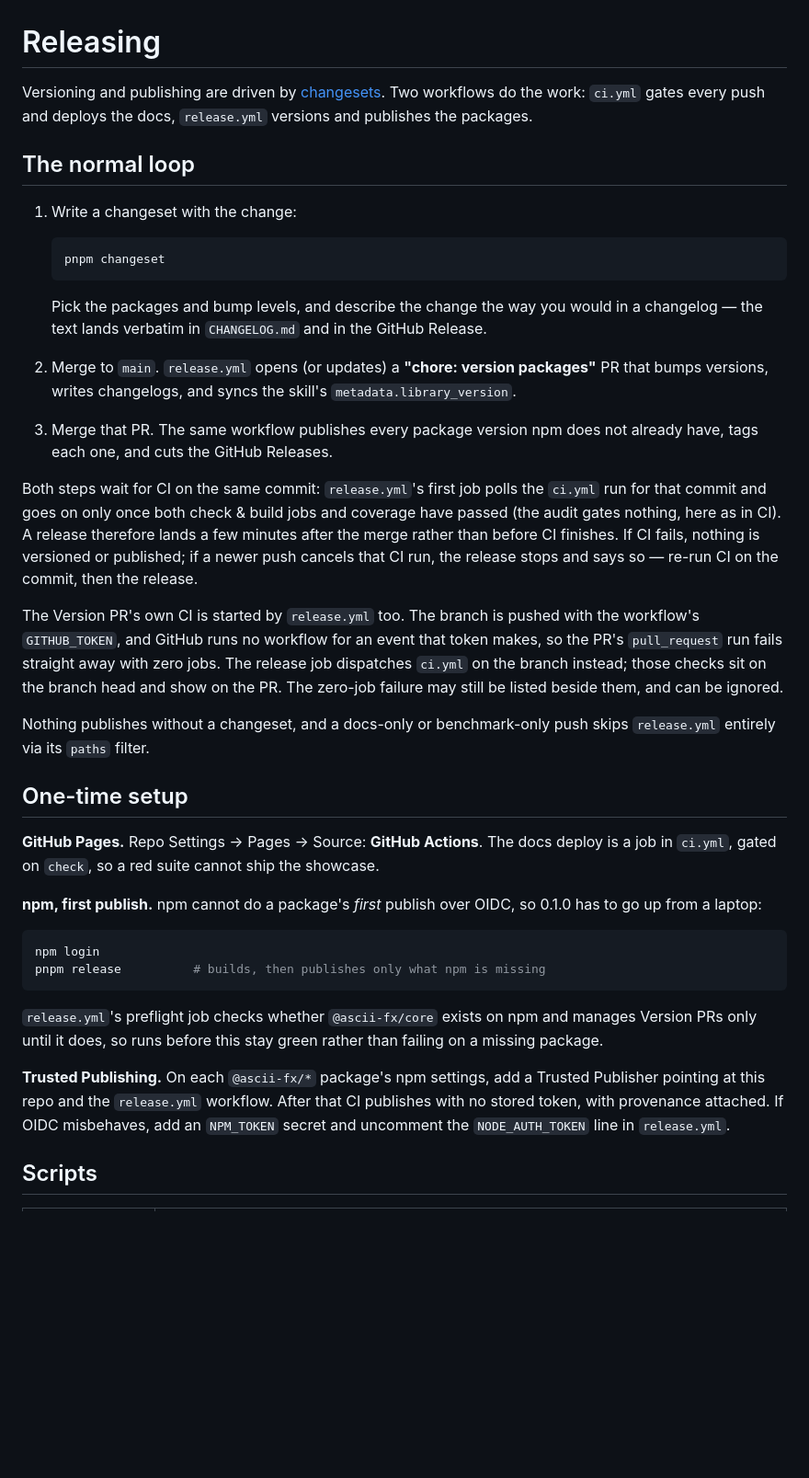
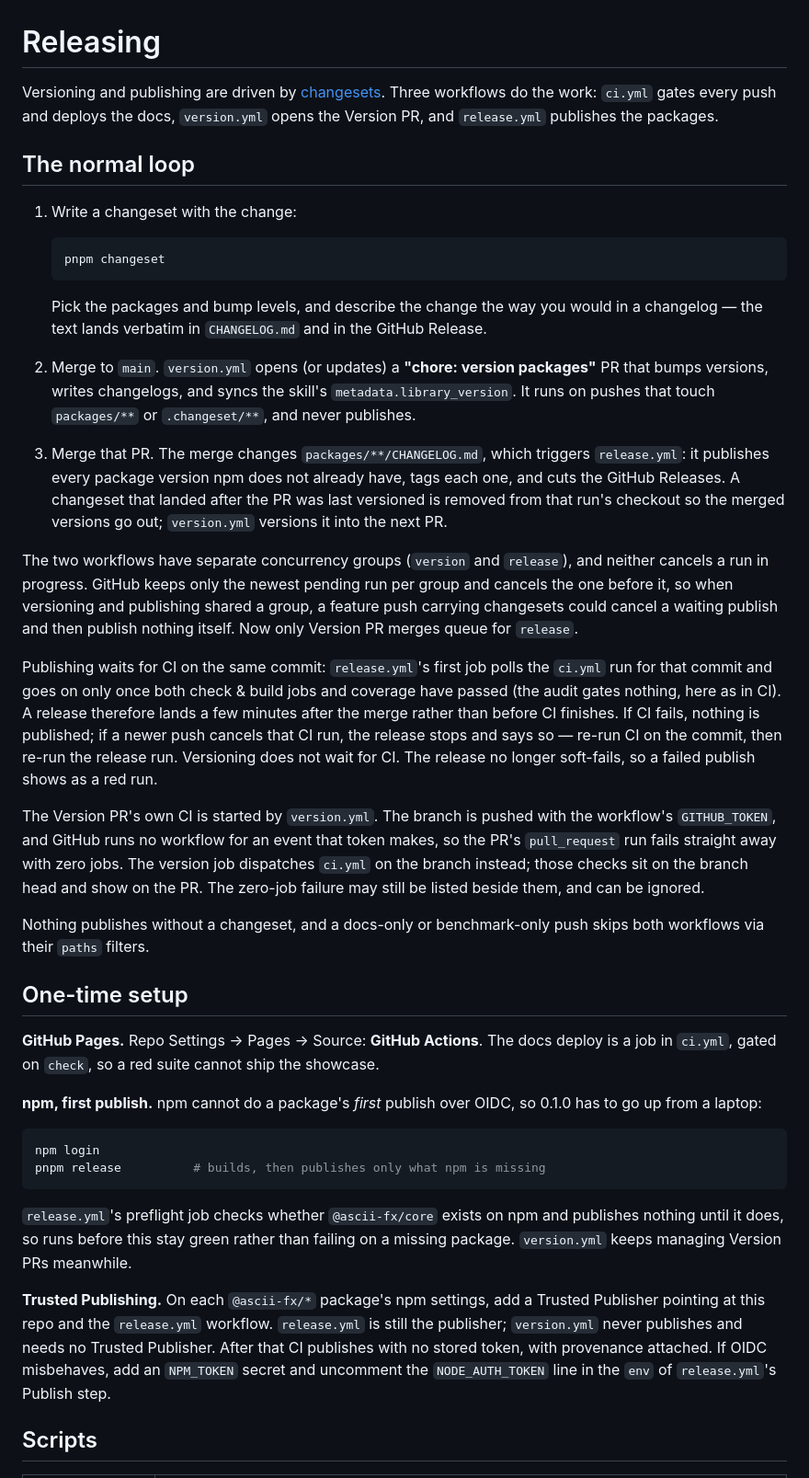
Before and after one commit to Amir-Abushanab/ascii-fx, a Markdown page: RELEASING.md, the part around one of its changes. Shown at 92% size. Rendered like a GitHub page; blank space fills up the shorter version.

````diff
--- a/RELEASING.md
+++ b/RELEASING.md
@@ -1,8 +1,8 @@
 # Releasing
 
 Versioning and publishing are driven by [changesets](https://github.com/changesets/changesets).
-Two workflows do the work: `ci.yml` gates every push and deploys the docs, `release.yml` versions
-and publishes the packages.
+Three workflows do the work: `ci.yml` gates every push and deploys the docs, `version.yml` opens
+the Version PR, and `release.yml` publishes the packages.
 
 ## The normal loop
 
@@ -15,26 +15,36 @@ and publishes the packages.
    Pick the packages and bump levels, and describe the change the way you would in a changelog —
    the text lands verbatim in `CHANGELOG.md` and in the GitHub Release.
 
-2. Merge to `main`. `release.yml` opens (or updates) a **"chore: version packages"** PR that bumps
-   versions, writes changelogs, and syncs the skill's `metadata.library_version`.
+2. Merge to `main`. `version.yml` opens (or updates) a **"chore: version packages"** PR that bumps
+   versions, writes changelogs, and syncs the skill's `metadata.library_version`. It runs on pushes
+   that touch `packages/**` or `.changeset/**`, and never publishes.
 
-3. Merge that PR. The same workflow publishes every package version npm does not already have,
-   tags each one, and cuts the GitHub Releases.
+3. Merge that PR. The merge changes `packages/**/CHANGELOG.md`, which triggers `release.yml`: it
+   publishes every package version npm does not already have, tags each one, and cuts the GitHub
+   Releases. A changeset that landed after the PR was last versioned is removed from that run's
+   checkout so the merged versions go out; `version.yml` versions it into the next PR.
 
-Both steps wait for CI on the same commit: `release.yml`'s first job polls the `ci.yml` run for that
-commit and goes on only once both check & build jobs and coverage have passed (the audit gates
+The two workflows have separate concurrency groups (`version` and `release`), and neither cancels
+a run in progress. GitHub keeps only the newest pending run per group and cancels the one before
+it, so when versioning and publishing shared a group, a feature push carrying changesets could
+cancel a waiting publish and then publish nothing itself. Now only Version PR merges queue for
+`release`.
+
+Publishing waits for CI on the same commit: `release.yml`'s first job polls the `ci.yml` run for
+that commit and goes on only once both check & build jobs and coverage have passed (the audit gates
 nothing, here as in CI). A release therefore lands a few minutes after the merge rather than
-before CI finishes. If CI fails, nothing is versioned or published; if a newer push cancels that
-CI run, the release stops and says so — re-run CI on the commit, then the release.
+before CI finishes. If CI fails, nothing is published; if a newer push cancels that CI run, the
+release stops and says so — re-run CI on the commit, then re-run the release run. Versioning does
+not wait for CI. The release no longer soft-fails, so a failed publish shows as a red run.
 
-The Version PR's own CI is started by `release.yml` too. The branch is pushed with the workflow's
+The Version PR's own CI is started by `version.yml`. The branch is pushed with the workflow's
 `GITHUB_TOKEN`, and GitHub runs no workflow for an event that token makes, so the PR's
-`pull_request` run fails straight away with zero jobs. The release job dispatches `ci.yml` on the
+`pull_request` run fails straight away with zero jobs. The version job dispatches `ci.yml` on the
 branch instead; those checks sit on the branch head and show on the PR. The zero-job failure may
 still be listed beside them, and can be ignored.
 
-Nothing publishes without a changeset, and a docs-only or benchmark-only push skips `release.yml`
-entirely via its `paths` filter.
+Nothing publishes without a changeset, and a docs-only or benchmark-only push skips both workflows
+via their `paths` filters.
 
 ## One-time setup
 
@@ -49,13 +59,15 @@ npm login
 pnpm release          # builds, then publishes only what npm is missing
 ```
 
-`release.yml`'s preflight job checks whether `@ascii-fx/core` exists on npm and manages Version PRs
-only until it does, so runs before this stay green rather than failing on a missing package.
+`release.yml`'s preflight job checks whether `@ascii-fx/core` exists on npm and publishes nothing
+until it does, so runs before this stay green rather than failing on a missing package.
+`version.yml` keeps managing Version PRs meanwhile.
 
 **Trusted Publishing.** On each `@ascii-fx/*` package's npm settings, add a Trusted Publisher
-pointing at this repo and the `release.yml` workflow. After that CI publishes with no stored token,
-with provenance attached. If OIDC misbehaves, add an `NPM_TOKEN` secret and uncomment the
-`NODE_AUTH_TOKEN` line in `release.yml`.
+pointing at this repo and the `release.yml` workflow. `release.yml` is still the publisher;
+`version.yml` never publishes and needs no Trusted Publisher. After that CI publishes with no
+stored token, with provenance attached. If OIDC misbehaves, add an `NPM_TOKEN` secret and uncomment
+the `NODE_AUTH_TOKEN` line in the `env` of `release.yml`'s Publish step.
 
 ## Scripts
 
````
Also changed, not shown: other parts of RELEASING.md (+1 -1 lines), README.md (+1 -1 lines).
